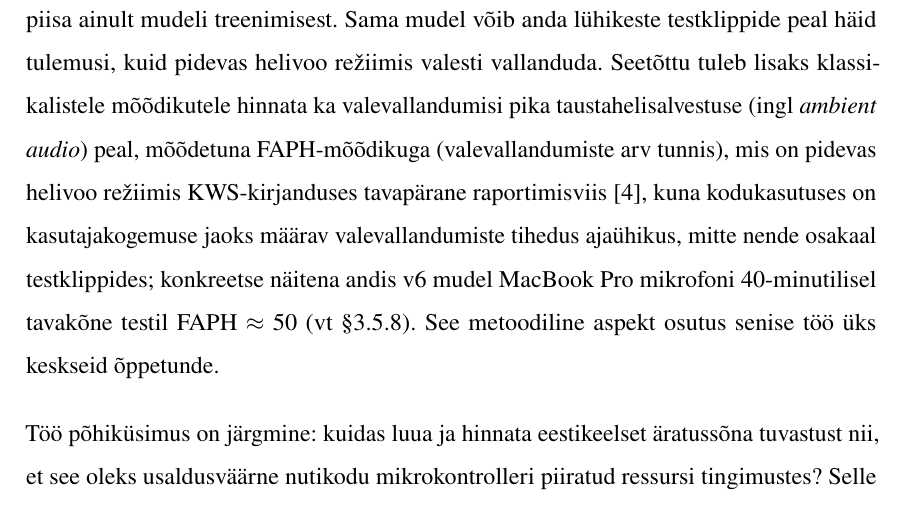
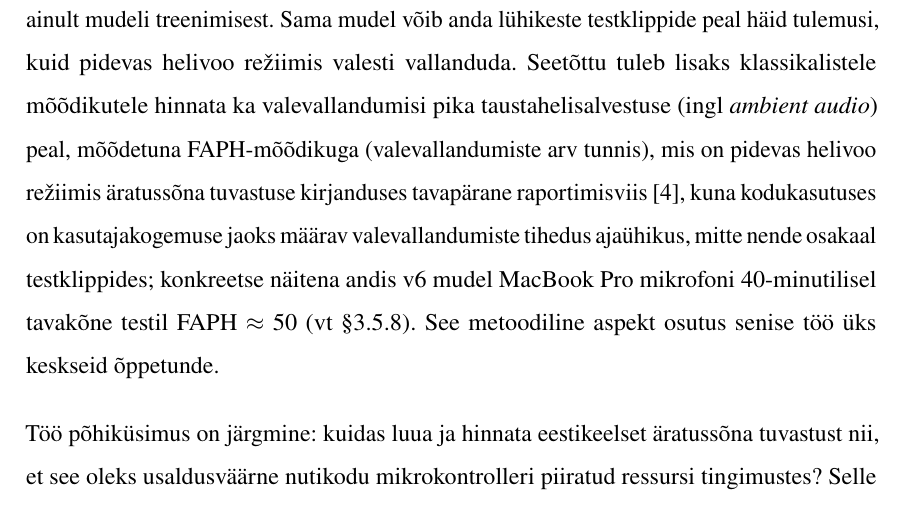
Before and after one commit to Yikizi/kratt, a LaTeX thesis (docs/thesis/thesis-tex-estonian/main.tex, which reads docs/thesis/thesis-tex-estonian/chapters/introduction.tex): part of page 11 of 51, cut so that both start at the same text. Compiled offline with pdfLaTeX.

Commit message:
docs(thesis): terminology — replace bare KWS with Estonian gloss
(cherry picked from commit 0c3e0c2c1e98511afd29a2ee89a87e8781bc4b2f)

```diff
--- a/docs/thesis/thesis-tex-estonian/chapters/introduction.tex
+++ b/docs/thesis/thesis-tex-estonian/chapters/introduction.tex
@@ -4,7 +4,7 @@ Käesoleva töö eesmärk on uurida, kuidas ehitada eestikeelset äratussõna tu
 
 Praktiliseks sihtplatvormiks on ESP32-S3 põhine seade, kuhu mudel paigaldatakse ESPHome tarkvarakihi kaudu \cite{esphome2026}. Mudeli treenimiseks ja hindamiseks kasutatakse \texttt{microWakeWord} raamistikku, mis tugineb TensorFlow ökosüsteemile \cite{microwakeword2026,tensorflow2015}. Nutikodu poolel on sihtintegratsiooniks Home Assistant \cite{homeassistant2026}.
 
-Selle tööriistaahela rakendamise käigus ilmnes kiiresti, et äratussõna projekti puhul ei piisa ainult mudeli treenimisest. Sama mudel võib anda lühikeste testklippide peal häid tulemusi, kuid pidevas helivoo režiimis valesti vallanduda. Seetõttu tuleb lisaks klassikalistele mõõdikutele hinnata ka valevallandumisi pika taustahelisalvestuse (ingl \emph{ambient audio}) peal, mõõdetuna FAPH-mõõdikuga (valevallandumiste arv tunnis), mis on pidevas helivoo režiimis KWS-kirjanduses tavapärane raportimisviis \cite{lopezespejo2021deepkws}, kuna kodukasutuses on kasutajakogemuse jaoks määrav valevallandumiste tihedus ajaühikus, mitte nende osakaal testklippides; konkreetse näitena andis v6 mudel MacBook~Pro mikrofoni 40-minutilisel tavakõne testil FAPH~$\approx$~50 (vt §\ref{sec:cross-mic-asymmetry}). See metoodiline aspekt osutus senise töö üks keskseid õppetunde.
+Selle tööriistaahela rakendamise käigus ilmnes kiiresti, et äratussõna projekti puhul ei piisa ainult mudeli treenimisest. Sama mudel võib anda lühikeste testklippide peal häid tulemusi, kuid pidevas helivoo režiimis valesti vallanduda. Seetõttu tuleb lisaks klassikalistele mõõdikutele hinnata ka valevallandumisi pika taustahelisalvestuse (ingl \emph{ambient audio}) peal, mõõdetuna FAPH-mõõdikuga (valevallandumiste arv tunnis), mis on pidevas helivoo režiimis äratussõna tuvastuse kirjanduses tavapärane raportimisviis \cite{lopezespejo2021deepkws}, kuna kodukasutuses on kasutajakogemuse jaoks määrav valevallandumiste tihedus ajaühikus, mitte nende osakaal testklippides; konkreetse näitena andis v6 mudel MacBook~Pro mikrofoni 40-minutilisel tavakõne testil FAPH~$\approx$~50 (vt §\ref{sec:cross-mic-asymmetry}). See metoodiline aspekt osutus senise töö üks keskseid õppetunde.
 
 Töö põhiküsimus on järgmine: kuidas luua ja hinnata eestikeelset äratussõna tuvastust nii, et see oleks usaldusväärne nutikodu mikrokontrolleri piiratud ressursi tingimustes? Selle küsimuse lahendamiseks tuleb vastata mitmele alamküsimusele:
 \begin{itemize}
```
